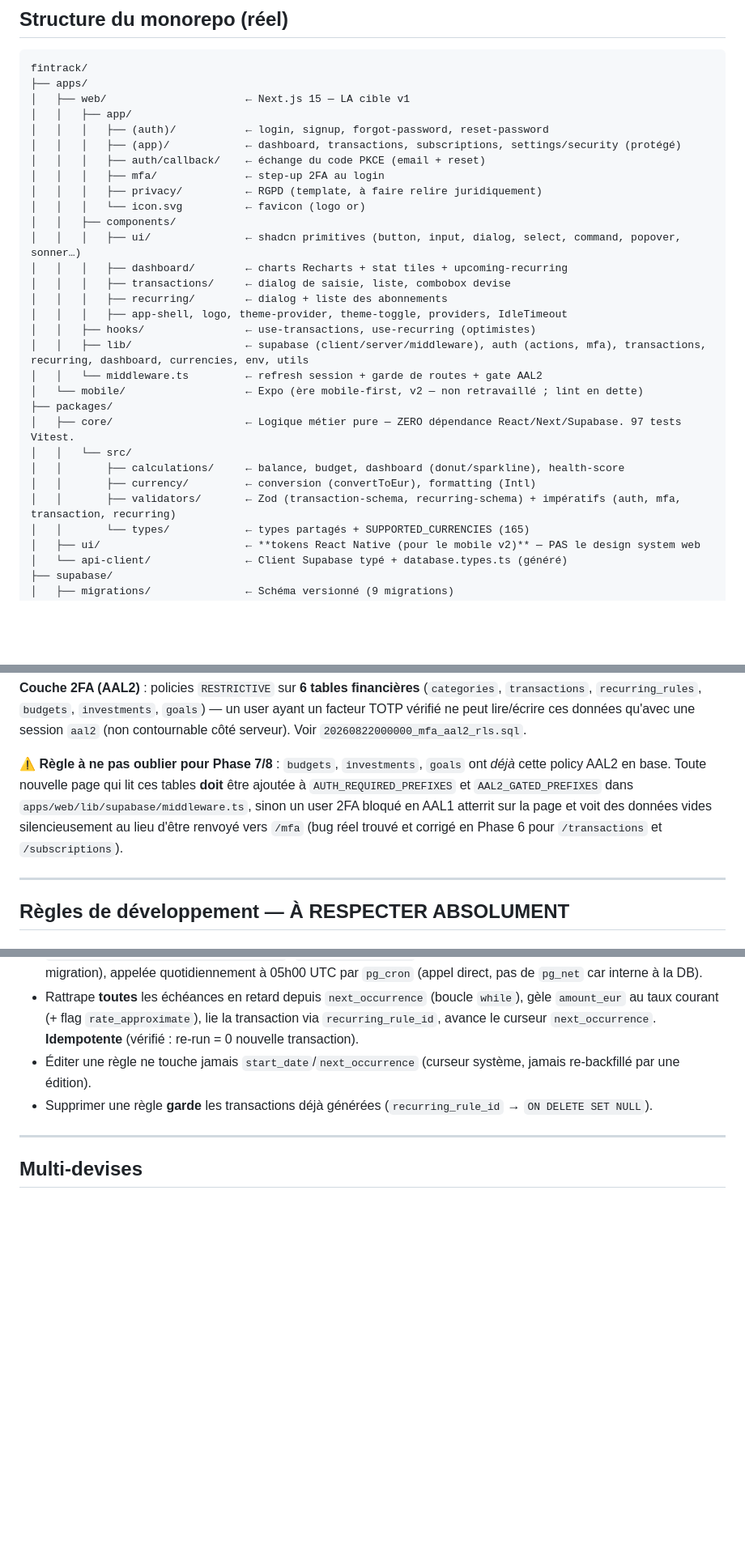
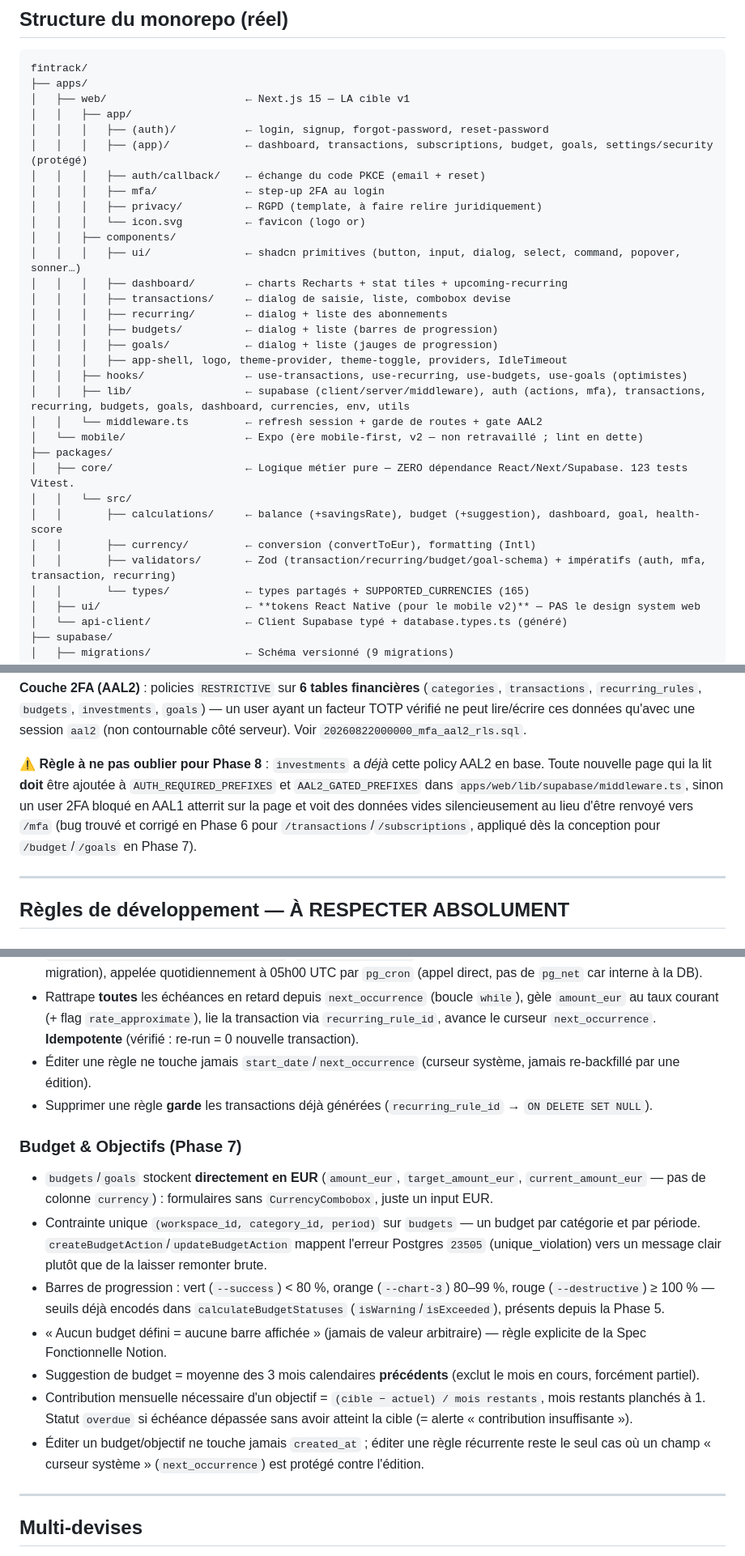
Before and after one commit to yaniskrm/FinTrack, a Markdown page: CLAUDE.md, 3 parts joined by grey strips. Shown at 81% size. Rendered like a GitHub page; blank space fills up the shorter version.

````diff
--- a/CLAUDE.md
+++ b/CLAUDE.md
@@ -46,7 +46,7 @@ fintrack/
 │   ├── web/                      ← Next.js 15 — LA cible v1
 │   │   ├── app/
 │   │   │   ├── (auth)/           ← login, signup, forgot-password, reset-password
-│   │   │   ├── (app)/            ← dashboard, transactions, subscriptions, settings/security (protégé)
+│   │   │   ├── (app)/            ← dashboard, transactions, subscriptions, budget, goals, settings/security (protégé)
 │   │   │   ├── auth/callback/    ← échange du code PKCE (email + reset)
 │   │   │   ├── mfa/              ← step-up 2FA au login
 │   │   │   ├── privacy/          ← RGPD (template, à faire relire juridiquement)
@@ -56,17 +56,19 @@ fintrack/
 │   │   │   ├── dashboard/        ← charts Recharts + stat tiles + upcoming-recurring
 │   │   │   ├── transactions/     ← dialog de saisie, liste, combobox devise
 │   │   │   ├── recurring/        ← dialog + liste des abonnements
+│   │   │   ├── budgets/          ← dialog + liste (barres de progression)
+│   │   │   ├── goals/            ← dialog + liste (jauges de progression)
 │   │   │   ├── app-shell, logo, theme-provider, theme-toggle, providers, IdleTimeout
-│   │   ├── hooks/                ← use-transactions, use-recurring (optimistes)
-│   │   ├── lib/                  ← supabase (client/server/middleware), auth (actions, mfa), transactions, recurring, dashboard, currencies, env, utils
+│   │   ├── hooks/                ← use-transactions, use-recurring, use-budgets, use-goals (optimistes)
+│   │   ├── lib/                  ← supabase (client/server/middleware), auth (actions, mfa), transactions, recurring, budgets, goals, dashboard, currencies, env, utils
 │   │   └── middleware.ts         ← refresh session + garde de routes + gate AAL2
 │   └── mobile/                   ← Expo (ère mobile-first, v2 — non retravaillé ; lint en dette)
 ├── packages/
-│   ├── core/                     ← Logique métier pure — ZERO dépendance React/Next/Supabase. 97 tests Vitest.
+│   ├── core/                     ← Logique métier pure — ZERO dépendance React/Next/Supabase. 123 tests Vitest.
 │   │   └── src/
-│   │       ├── calculations/     ← balance, budget, dashboard (donut/sparkline), health-score
+│   │       ├── calculations/     ← balance (+savingsRate), budget (+suggestion), dashboard, goal, health-score
 │   │       ├── currency/         ← conversion (convertToEur), formatting (Intl)
-│   │       ├── validators/       ← Zod (transaction-schema, recurring-schema) + impératifs (auth, mfa, transaction, recurring)
+│   │       ├── validators/       ← Zod (transaction/recurring/budget/goal-schema) + impératifs (auth, mfa, transaction, recurring)
 │   │       └── types/            ← types partagés + SUPPORTED_CURRENCIES (165)
 │   ├── ui/                       ← **tokens React Native (pour le mobile v2)** — PAS le design system web
 │   └── api-client/               ← Client Supabase typé + database.types.ts (généré)
@@ -109,7 +111,7 @@ workspace_id IN (
 ```
 **Couche 2FA (AAL2)** : policies `RESTRICTIVE` sur **6 tables financières** (`categories`, `transactions`, `recurring_rules`, `budgets`, `investments`, `goals`) — un user ayant un facteur TOTP vérifié ne peut lire/écrire ces données qu'avec une session `aal2` (non contournable côté serveur). Voir `20260822000000_mfa_aal2_rls.sql`.
 
-⚠️ **Règle à ne pas oublier pour Phase 7/8** : `budgets`, `investments`, `goals` ont *déjà* cette policy AAL2 en base. Toute nouvelle page qui lit ces tables **doit** être ajoutée à `AUTH_REQUIRED_PREFIXES` et `AAL2_GATED_PREFIXES` dans `apps/web/lib/supabase/middleware.ts`, sinon un user 2FA bloqué en AAL1 atterrit sur la page et voit des données vides silencieusement au lieu d'être renvoyé vers `/mfa` (bug réel trouvé et corrigé en Phase 6 pour `/transactions` et `/subscriptions`).
+⚠️ **Règle à ne pas oublier pour Phase 8** : `investments` a *déjà* cette policy AAL2 en base. Toute nouvelle page qui la lit **doit** être ajoutée à `AUTH_REQUIRED_PREFIXES` et `AAL2_GATED_PREFIXES` dans `apps/web/lib/supabase/middleware.ts`, sinon un user 2FA bloqué en AAL1 atterrit sur la page et voit des données vides silencieusement au lieu d'être renvoyé vers `/mfa` (bug trouvé et corrigé en Phase 6 pour `/transactions`/`/subscriptions`, appliqué dès la conception pour `/budget`/`/goals` en Phase 7).
 
 ---
 
@@ -146,6 +148,15 @@ workspace_id IN (
 - Rattrape **toutes** les échéances en retard depuis `next_occurrence` (boucle `while`), gèle `amount_eur` au taux courant (+ flag `rate_approximate`), lie la transaction via `recurring_rule_id`, avance le curseur `next_occurrence`. **Idempotente** (vérifié : re-run = 0 nouvelle transaction).
 - Éditer une règle ne touche jamais `start_date`/`next_occurrence` (curseur système, jamais re-backfillé par une édition).
 - Supprimer une règle **garde** les transactions déjà générées (`recurring_rule_id` → `ON DELETE SET NULL`).
+
+### Budget & Objectifs (Phase 7)
+- `budgets`/`goals` stockent **directement en EUR** (`amount_eur`, `target_amount_eur`, `current_amount_eur` — pas de colonne `currency`) : formulaires sans `CurrencyCombobox`, juste un input EUR.
+- Contrainte unique `(workspace_id, category_id, period)` sur `budgets` — un budget par catégorie et par période. `createBudgetAction`/`updateBudgetAction` mappent l'erreur Postgres `23505` (unique_violation) vers un message clair plutôt que de la laisser remonter brute.
+- Barres de progression : vert (`--success`) < 80 %, orange (`--chart-3`) 80–99 %, rouge (`--destructive`) ≥ 100 % — seuils déjà encodés dans `calculateBudgetStatuses` (`isWarning`/`isExceeded`), présents depuis la Phase 5.
+- « Aucun budget défini = aucune barre affichée » (jamais de valeur arbitraire) — règle explicite de la Spec Fonctionnelle Notion.
+- Suggestion de budget = moyenne des 3 mois calendaires **précédents** (exclut le mois en cours, forcément partiel).
+- Contribution mensuelle nécessaire d'un objectif = `(cible − actuel) / mois restants`, mois restants planchés à 1. Statut `overdue` si échéance dépassée sans avoir atteint la cible (= alerte « contribution insuffisante »).
+- Éditer un budget/objectif ne touche jamais `created_at` ; éditer une règle récurrente reste le seul cas où un champ « curseur système » (`next_occurrence`) est protégé contre l'édition.
 
 ---
 
````
Also changed, not shown: other parts of CLAUDE.md (+9 -9 lines).
